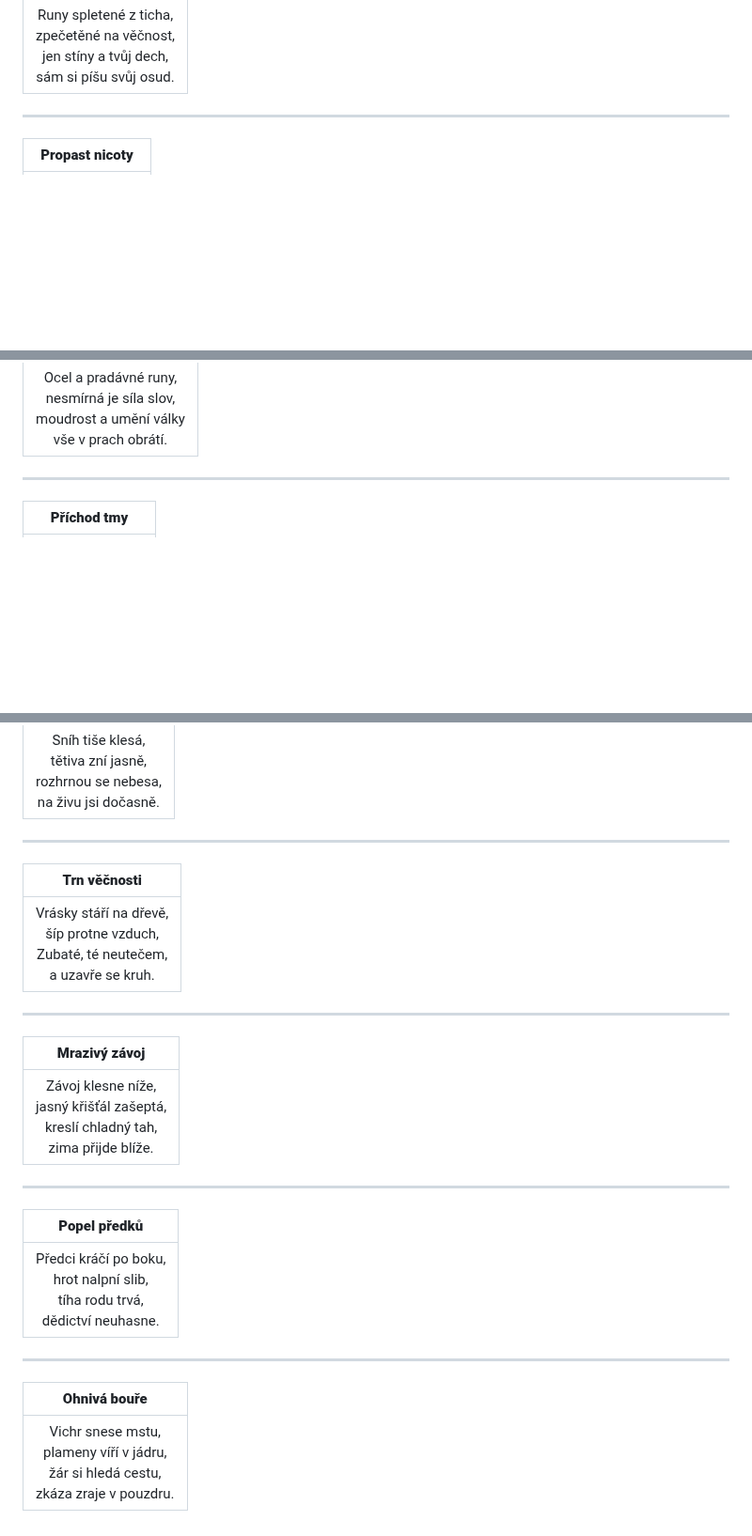
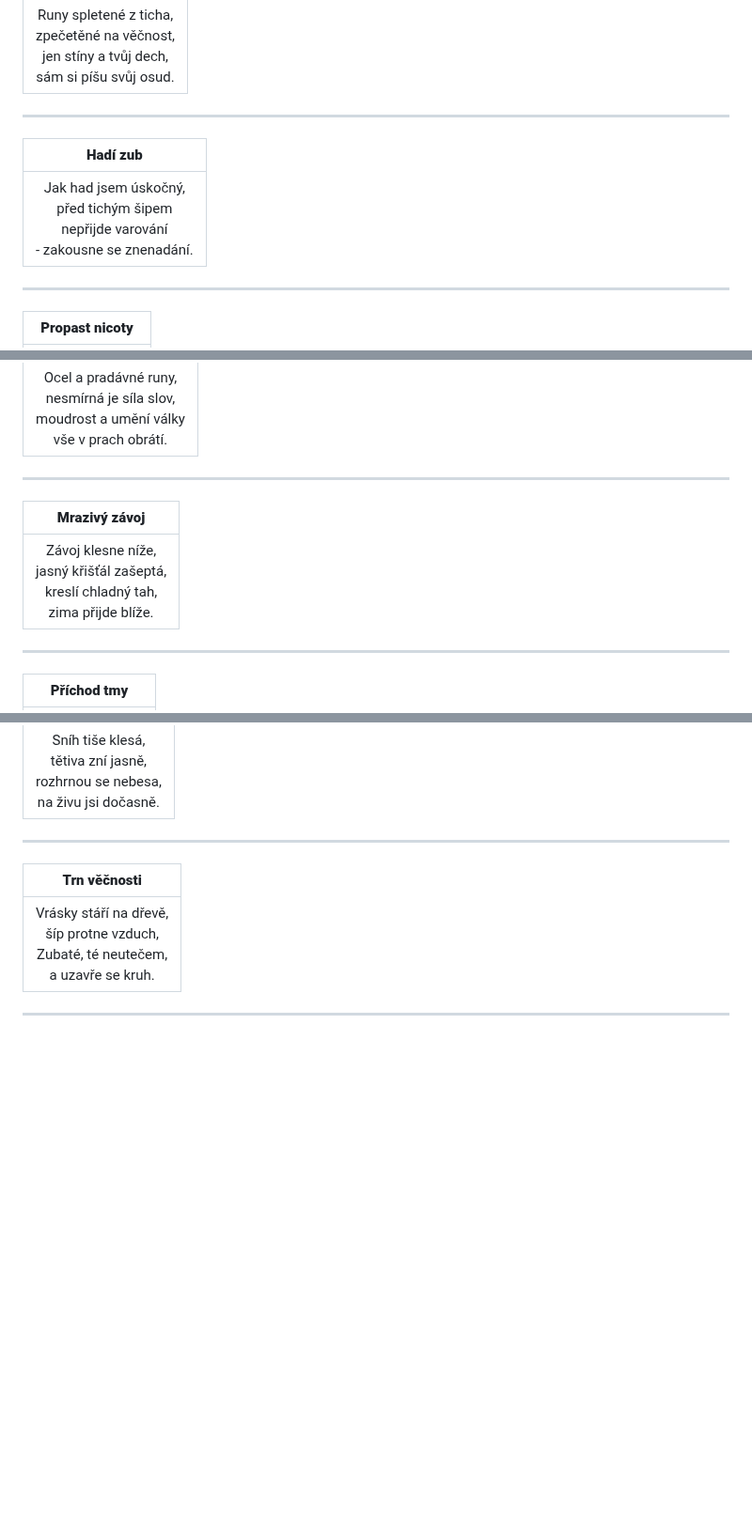
Before and after one commit to gdarai/ZD_texts, a Markdown page: basnicky_zbrane.md, 3 parts joined by grey strips. Shown at 94% size. GitHub-like rendering; blank space fills up the shorter version.

```diff
--- a/basnicky_zbrane.md
+++ b/basnicky_zbrane.md
@@ -63,6 +113,16 @@
 | **Pableskující čepel** |
 |:--:|
 | Runy spletené z ticha,<br>zpečetěné na věčnost,<br>jen stíny a tvůj dech,<br>sám si píšu svůj osud. |
+
+</p>
+
+---
+
+<p align="center">
+
+| **Hadí zub** |
+|:--:|
+| Jak had jsem úskočný,<br>před tichým šipem<br>nepřijde varování<br>- zakousne se znenadání. |
 
 </p>
 
@@ -123,6 +203,16 @@
 | **Zkázonoš** |
 |:--:|
 | Ocel a pradávné runy,<br>nesmírná je síla slov,<br>moudrost a umění války<br>vše v prach obrátí. |
+
+</p>
+
+---
+
+<p align="center">
+
+| **Mrazivý závoj** |
+|:--:|
+| Závoj klesne níže,<br>jasný křišťál zašeptá,<br>kreslí chladný tah,<br>zima přijde blíže. |
 
 </p>
 
@@ -277,31 +397,3 @@
 </p>
 
 ---
-
-<p align="center">
-
-| **Mrazivý závoj** |
-|:--:|
-| Závoj klesne níže,<br>jasný křišťál zašeptá,<br>kreslí chladný tah,<br>zima přijde blíže. |
-
-</p>
-
----
-
-<p align="center">
-
-| **Popel předků** |
-|:--:|
-| Předci kráčí po boku,<br>hrot nalpní slib,<br>tíha rodu trvá,<br>dědictví neuhasne. |
-
-</p>
-
----
-
-<p align="center">
-
-| **Ohnivá bouře** |
-|:--:|
-| Vichr snese mstu,<br>plameny víří v jádru,<br>žár si hledá cestu,<br>zkáza zraje v pouzdru. |
-
-</p>
```
Also changed, not shown: other parts of basnicky_zbrane.md (+100 -0 lines).
